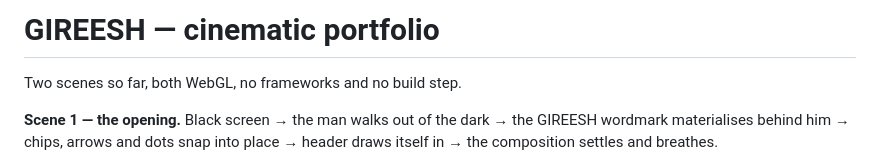
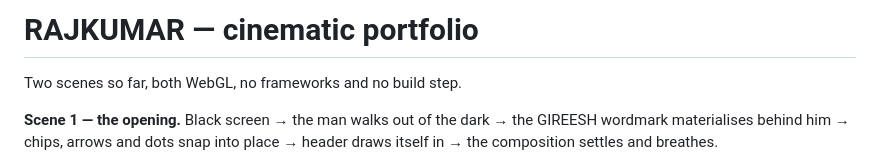
Before and after one commit to rajkksns/cinematic-portfolio, a Markdown page: README.md, the part around the change. Drawn GitHub-style.

Commit message:
Update project name from GIREESH to RAJKUMAR

```diff
--- a/README.md
+++ b/README.md
@@ -1,4 +1,4 @@
-# GIREESH — cinematic portfolio
+# RAJKUMAR — cinematic portfolio
 
 Two scenes so far, both WebGL, no frameworks and no build step.
 
```
